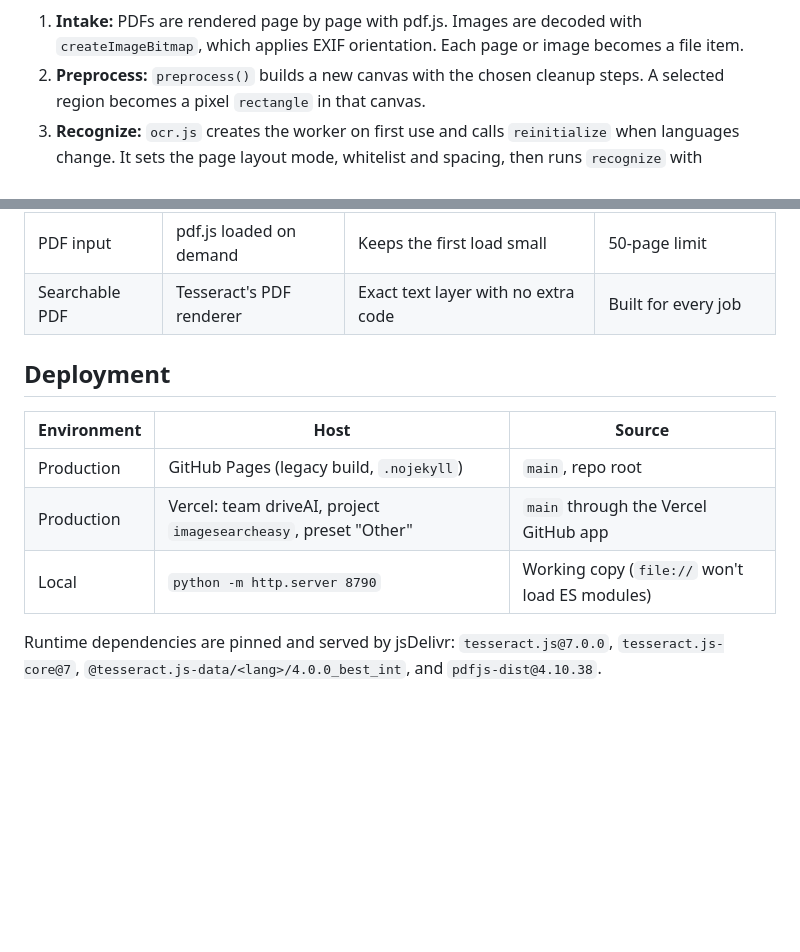
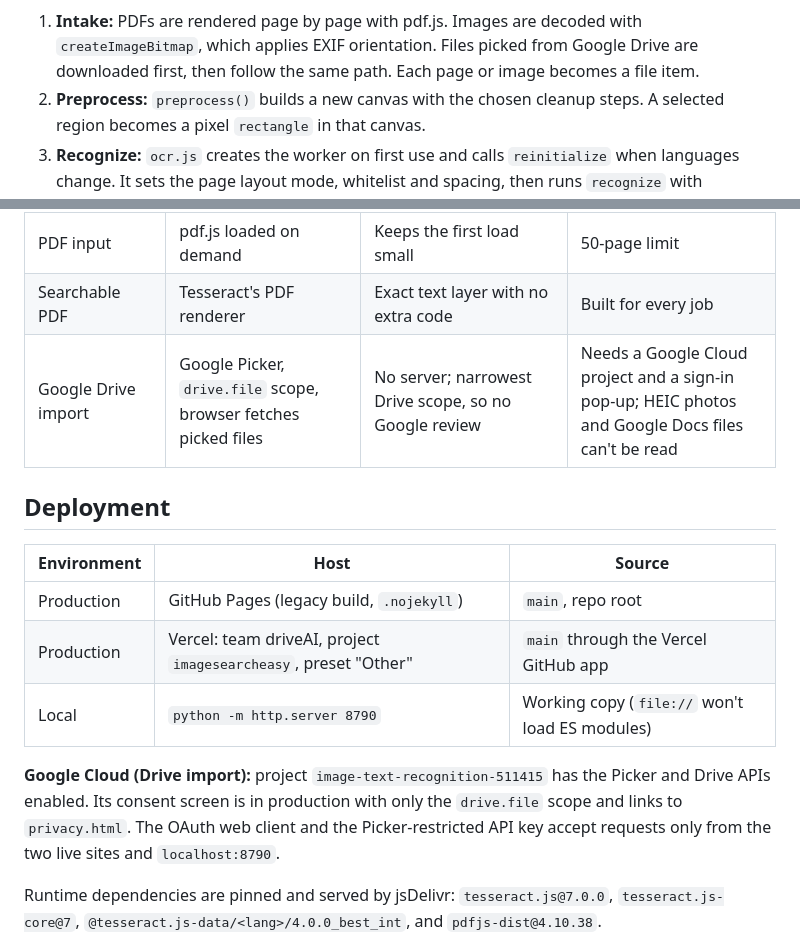
Before and after one commit to bharathdrive-ai/imageRecognition, a Markdown page: ARCHITECTURE.md, 2 parts joined by grey strips. Drawn GitHub-style; blank space fills up the shorter version.

````diff
--- a/ARCHITECTURE.md
+++ b/ARCHITECTURE.md
@@ -74,7 +80,7 @@ flowchart LR
     parse --> show["Show results<br/>text, word table, overlay, exports"]
 ```
 
-1. **Intake:** PDFs are rendered page by page with pdf.js. Images are decoded with `createImageBitmap`, which applies EXIF orientation. Each page or image becomes a file item.
+1. **Intake:** PDFs are rendered page by page with pdf.js. Images are decoded with `createImageBitmap`, which applies EXIF orientation. Files picked from Google Drive are downloaded first, then follow the same path. Each page or image becomes a file item.
 2. **Preprocess:** `preprocess()` builds a new canvas with the chosen cleanup steps. A selected region becomes a pixel `rectangle` in that canvas.
 3. **Recognize:** `ocr.js` creates the worker on first use and calls `reinitialize` when languages change. It sets the page layout mode, whitelist and spacing, then runs `recognize` with `rotateAuto` and asks for text, TSV, hOCR and PDF output. Logger events drive the progress bar and the status pill.
 4. **Parse:** level-5 TSV rows become words with boxes and confidence. Lines are renumbered across the page.
@@ -116,6 +122,7 @@ Settings (`ocr-settings-v1`) and the theme (`ocr-theme`) are kept in `localStora
 | Deskew | Tesseract `rotateAuto` | Measured by the engine from the text lines | Overlay must rotate boxes back |
 | PDF input | pdf.js loaded on demand | Keeps the first load small | 50-page limit |
 | Searchable PDF | Tesseract's PDF renderer | Exact text layer with no extra code | Built for every job |
+| Google Drive import | Google Picker, `drive.file` scope, browser fetches picked files | No server; narrowest Drive scope, so no Google review | Needs a Google Cloud project and a sign-in pop-up; HEIC photos and Google Docs files can't be read |
 
 ## Deployment
 
@@ -124,6 +131,8 @@ Settings (`ocr-settings-v1`) and the theme (`ocr-theme`) are kept in `localStora
 | Production | GitHub Pages (legacy build, `.nojekyll`) | `main`, repo root |
 | Production | Vercel: team driveAI, project `imagesearcheasy`, preset "Other" | `main` through the Vercel GitHub app |
 | Local | `python -m http.server 8790` | Working copy (`file://` won't load ES modules) |
+
+**Google Cloud (Drive import):** project `image-text-recognition-511415` has the Picker and Drive APIs enabled. Its consent screen is in production with only the `drive.file` scope and links to `privacy.html`. The OAuth web client and the Picker-restricted API key accept requests only from the two live sites and `localhost:8790`.
 
 Runtime dependencies are pinned and served by jsDelivr: `tesseract.js@7.0.0`, `tesseract.js-core@7`, `@tesseract.js-data/<lang>/4.0.0_best_int`, and `pdfjs-dist@4.10.38`.
 
````
Also changed, not shown: other parts of ARCHITECTURE.md (+9 -3 lines).
